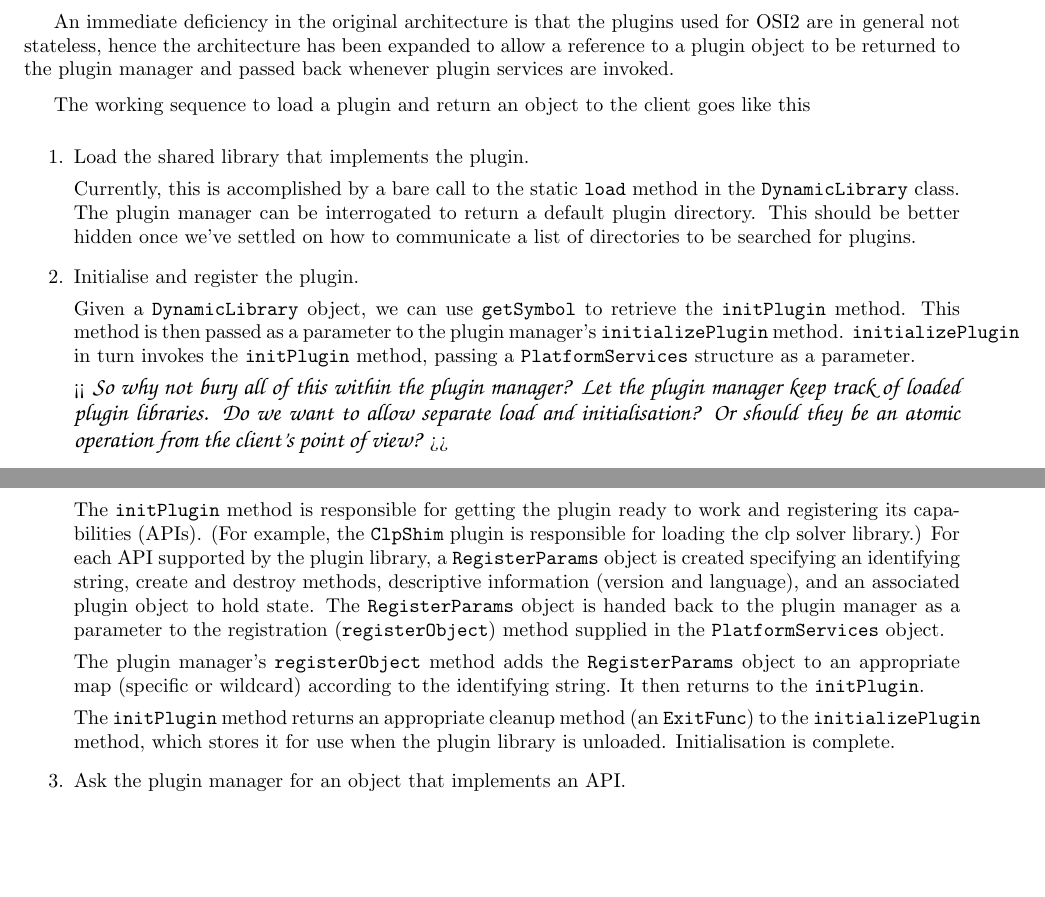
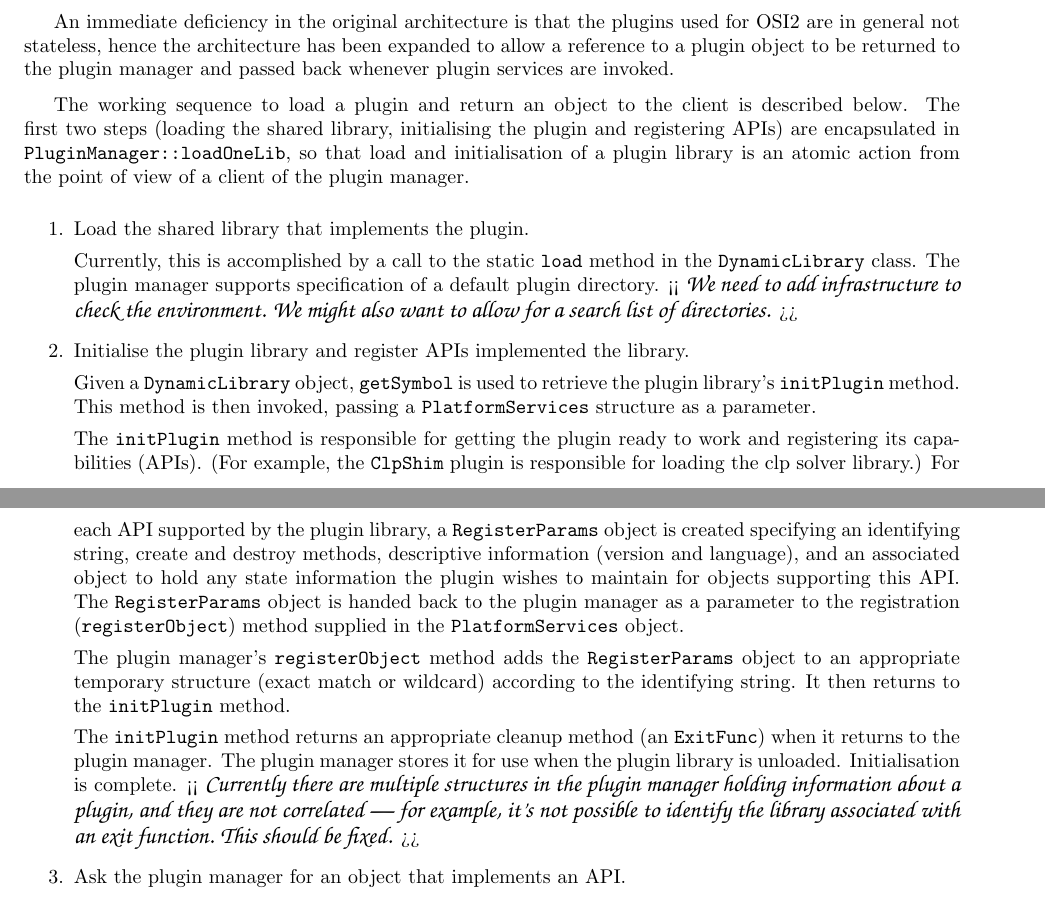
Before and after one commit to coin-or/Osi2, a LaTeX document (Osi2/doc/osi2design.tex): two parts of pages 1 and 2 of 3, joined at a grey line, cut so that both start at the same text, the shorter picture padded with empty space. Compiled offline with pdfLaTeX.

Commit message:
Update to reflect that PluginManager::loadOneLib now handles the complete sequence to load and initialise a plugin.

```diff
--- a/Osi2/doc/osi2design.tex
+++ b/Osi2/doc/osi2design.tex
@@ -7,7 +7,7 @@
 
 
 \newcommand{\OsiTwo}{OSI2\xspace}
-\newcommand{\revisionDate}{September 8, 2011}
+\newcommand{\revisionDate}{September 29, 2011}
 
 \begin{document}
 \markright{\OsiTwo \hfil Design and Architecture \hfil \revisionDate}
@@ -63,32 +63,29 @@ expanded
 to allow a reference to a plugin object to be returned to the plugin manager
 and passed back whenever plugin services are invoked.
 
-The working sequence to load a plugin and return an object to the client goes
-like this
+The working sequence to load a plugin and return an object to the client is
+described below.
+The first two steps (loading the shared library, initialising the plugin and
+registering APIs) are encapsulated in \pgmid{PluginManager::loadOneLib}, so
+that load and initialisation of a plugin library is an atomic action from the
+point of view of a client of the plugin manager.
 \begin{enumerate}
   \item
   Load the shared library that implements the plugin.
 
-  Currently, this is accomplished by a bare call to the static \pgmid{load}
+  Currently, this is accomplished by a call to the static \pgmid{load}
   method in the \pgmid{DynamicLibrary} class.
-  The plugin manager can be interrogated to return a default plugin directory.
-  This should be better hidden once we've settled on how to communicate a list
-  of directories to be searched for plugins.
+  The plugin manager supports specification of a default plugin directory.
+  \aside{We need to add infrastructure to check the environment. We might also
+  want to allow for a search list of directories.}
 
   \item
-  Initialise and register the plugin.
+  Initialise the plugin library and register APIs implemented the library.
 
-  Given a \pgmid{DynamicLibrary} object, we can use \pgmid{getSymbol} to
-  retrieve the \pgmid{initPlugin} method.
-  This method is then passed as a parameter to the plugin manager's
-  \pgmid{initializePlugin} method.
-  \pgmid{initializePlugin} in turn invokes the \pgmid{initPlugin} method,
+  Given a \pgmid{DynamicLibrary} object, \pgmid{getSymbol} is used to
+  retrieve the plugin library's \pgmid{initPlugin} method.
+  This method is then invoked,
   passing a \pgmid{PlatformServices} structure as a parameter.
-
-  \aside{So why not bury all of this within the plugin manager?
-  Let the plugin manager keep track of loaded plugin libraries.
-  Do we want to allow separate load and initialisation?
-  Or should they be an atomic operation from the client's point of view?}
 
   The \pgmid{initPlugin} method is responsible for getting the plugin ready to
   work and registering its capabilities (APIs).
@@ -97,21 +94,26 @@ like this
   For each API supported by the plugin library, a
   \pgmid{RegisterParams} object
   is created specifying an identifying string, create and destroy methods,
-  descriptive information (version and language), and an associated plugin
-  object to hold state.
+  descriptive information (version and language), and an associated
+  object to hold any state information the plugin wishes to maintain for
+  objects supporting this API.
   The \pgmid{RegisterParams} object is handed back to the plugin manager
   as a parameter to the registration (\pgmid{registerObject}) method
   supplied in the \pgmid{PlatformServices} object.
 
   The plugin manager's \pgmid{registerObject} method adds the
-  \pgmid{RegisterParams} object to an appropriate map (specific or wildcard)
-  according to the identifying string.
-  It then returns to the \pgmid{initPlugin}.
+  \pgmid{RegisterParams} object to an appropriate temporary structure
+  (exact match or wildcard) according to the identifying string.
+  It then returns to the \pgmid{initPlugin} method.
 
   The \pgmid{initPlugin} method returns an appropriate cleanup method (an
-  \pgmid{ExitFunc}) to the \pgmid{initializePlugin} method, which stores it
-  for use when the plugin library is unloaded.
+  \pgmid{ExitFunc}) when it returns to the plugin manager.
+  The plugin manager stores it for use when the plugin library is unloaded.
   Initialisation is complete.
+  \aside{Currently there are multiple structures in the plugin manager holding
+  information about a plugin, and they are not correlated~---~for example,
+  it's not possible to identify the library associated with an exit function.
+  This should be fixed.}
 
   \item
   Ask the plugin manager for an object that implements an API.
```
